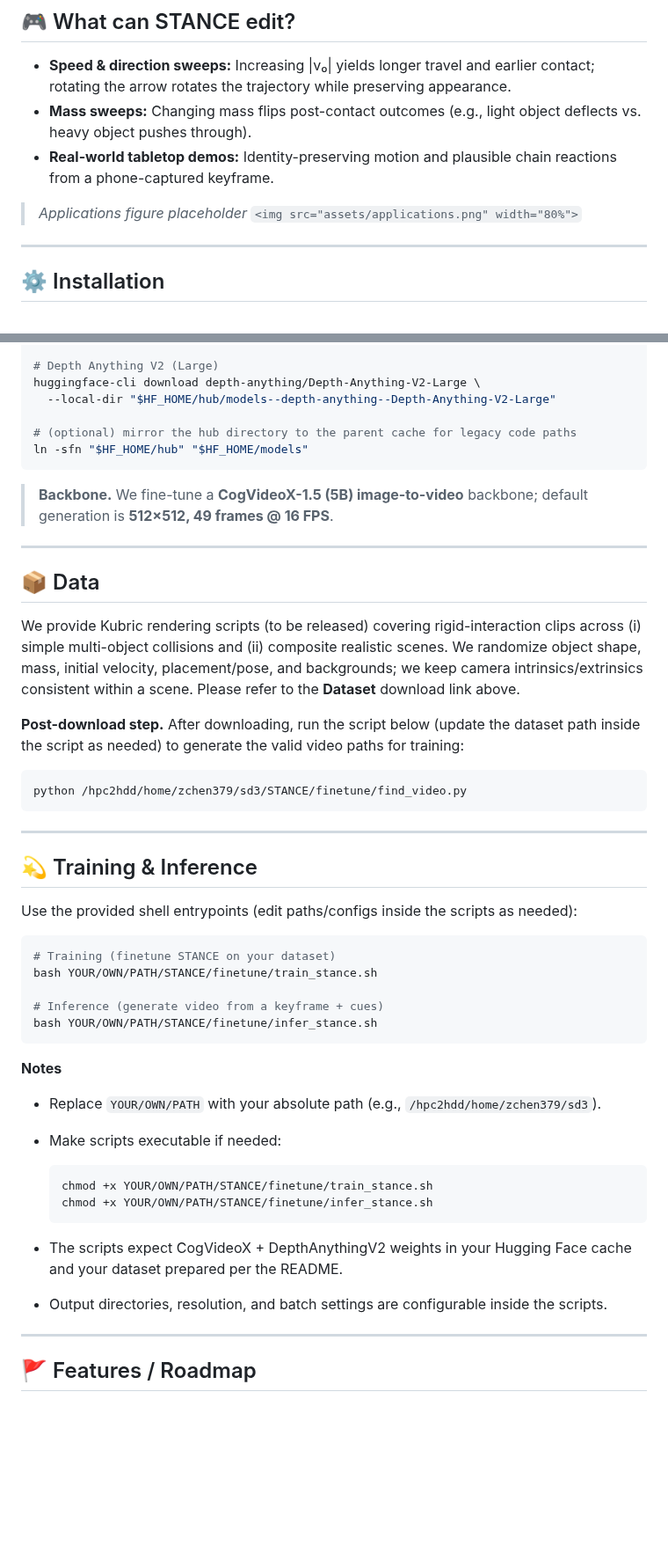
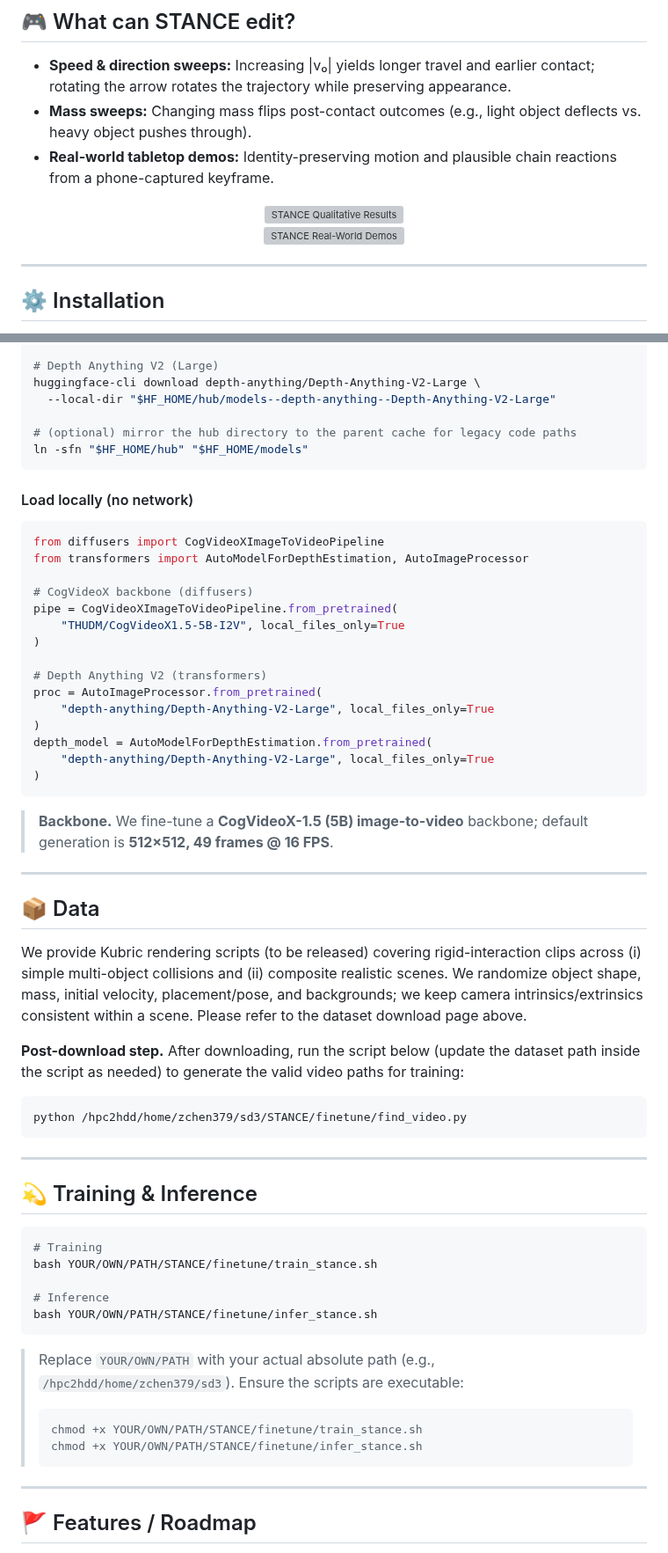
Before and after one commit to EnVision-Research/STANCE, a Markdown page: README.md, 2 parts joined by grey strips. Shown at 88% size. GitHub-like rendering; blank space fills up the shorter version; grey boxes are pictures that could not be loaded.

````diff
--- a/README.md
+++ b/README.md
@@ -50,8 +50,11 @@ First, we introduce Instance Cues—a pixel-aligned control signal that turns sp
 * **Mass sweeps:** Changing mass flips post-contact outcomes (e.g., light object deflects vs. heavy object pushes through).
 * **Real-world tabletop demos:** Identity-preserving motion and plausible chain reactions from a phone-captured keyframe.
 
-> *Applications figure placeholder*
-> `<img src="assets/applications.png" width="80%">`
+<p align="center">
+  <img src="resources/quali_v5.png" alt="STANCE Qualitative Results" />
+  <br/>
+  <img src="resources/real_world.png" alt="STANCE Real-World Demos" />
+</p>
 
 ---
 
@@ -108,13 +111,33 @@ huggingface-cli download depth-anything/Depth-Anything-V2-Large \
 ln -sfn "$HF_HOME/hub" "$HF_HOME/models"
 ```
 
+#### Load locally (no network)
+
+```python
+from diffusers import CogVideoXImageToVideoPipeline
+from transformers import AutoModelForDepthEstimation, AutoImageProcessor
+
+# CogVideoX backbone (diffusers)
+pipe = CogVideoXImageToVideoPipeline.from_pretrained(
+    "THUDM/CogVideoX1.5-5B-I2V", local_files_only=True
+)
+
+# Depth Anything V2 (transformers)
+proc = AutoImageProcessor.from_pretrained(
+    "depth-anything/Depth-Anything-V2-Large", local_files_only=True
+)
+depth_model = AutoModelForDepthEstimation.from_pretrained(
+    "depth-anything/Depth-Anything-V2-Large", local_files_only=True
+)
+```
+
 > **Backbone.** We fine-tune a **CogVideoX-1.5 (5B) image-to-video** backbone; default generation is **512×512, 49 frames @ 16 FPS**.
 
 ---
 
 ## 📦 Data
 
-We provide Kubric rendering scripts (to be released) covering rigid-interaction clips across (i) simple multi-object collisions and (ii) composite realistic scenes. We randomize object shape, mass, initial velocity, placement/pose, and backgrounds; we keep camera intrinsics/extrinsics consistent within a scene. Please refer to the **Dataset** download link above.
+We provide Kubric rendering scripts (to be released) covering rigid-interaction clips across (i) simple multi-object collisions and (ii) composite realistic scenes. We randomize object shape, mass, initial velocity, placement/pose, and backgrounds; we keep camera intrinsics/extrinsics consistent within a scene. Please refer to the dataset download page above.
 
 **Post-download step.** After downloading, run the script below (update the dataset path inside the script as needed) to generate the valid video paths for training:
 
@@ -126,28 +149,20 @@ python /hpc2hdd/home/zchen379/sd3/STANCE/finetune/find_video.py
 
 ## 💫 Training & Inference
 
-Use the provided shell entrypoints (edit paths/configs inside the scripts as needed):
-
 ```bash
-# Training (finetune STANCE on your dataset)
+# Training
 bash YOUR/OWN/PATH/STANCE/finetune/train_stance.sh
 
-# Inference (generate video from a keyframe + cues)
+# Inference
 bash YOUR/OWN/PATH/STANCE/finetune/infer_stance.sh
 ```
 
-**Notes**
-
-* Replace `YOUR/OWN/PATH` with your absolute path (e.g., `/hpc2hdd/home/zchen379/sd3`).
-* Make scripts executable if needed:
-
-  ```bash
-  chmod +x YOUR/OWN/PATH/STANCE/finetune/train_stance.sh
-  chmod +x YOUR/OWN/PATH/STANCE/finetune/infer_stance.sh
-  ```
-* The scripts expect CogVideoX + DepthAnythingV2 weights in your Hugging Face cache and your dataset prepared per the README.
-* Output directories, resolution, and batch settings are configurable inside the scripts.
-
+> Replace `YOUR/OWN/PATH` with your actual absolute path (e.g., `/hpc2hdd/home/zchen379/sd3`). Ensure the scripts are executable:
+>
+> ```bash
+> chmod +x YOUR/OWN/PATH/STANCE/finetune/train_stance.sh
+> chmod +x YOUR/OWN/PATH/STANCE/finetune/infer_stance.sh
+> ```
 
 ---
 
````
Also changed, not shown: other parts of README.md (+13 -13 lines).
